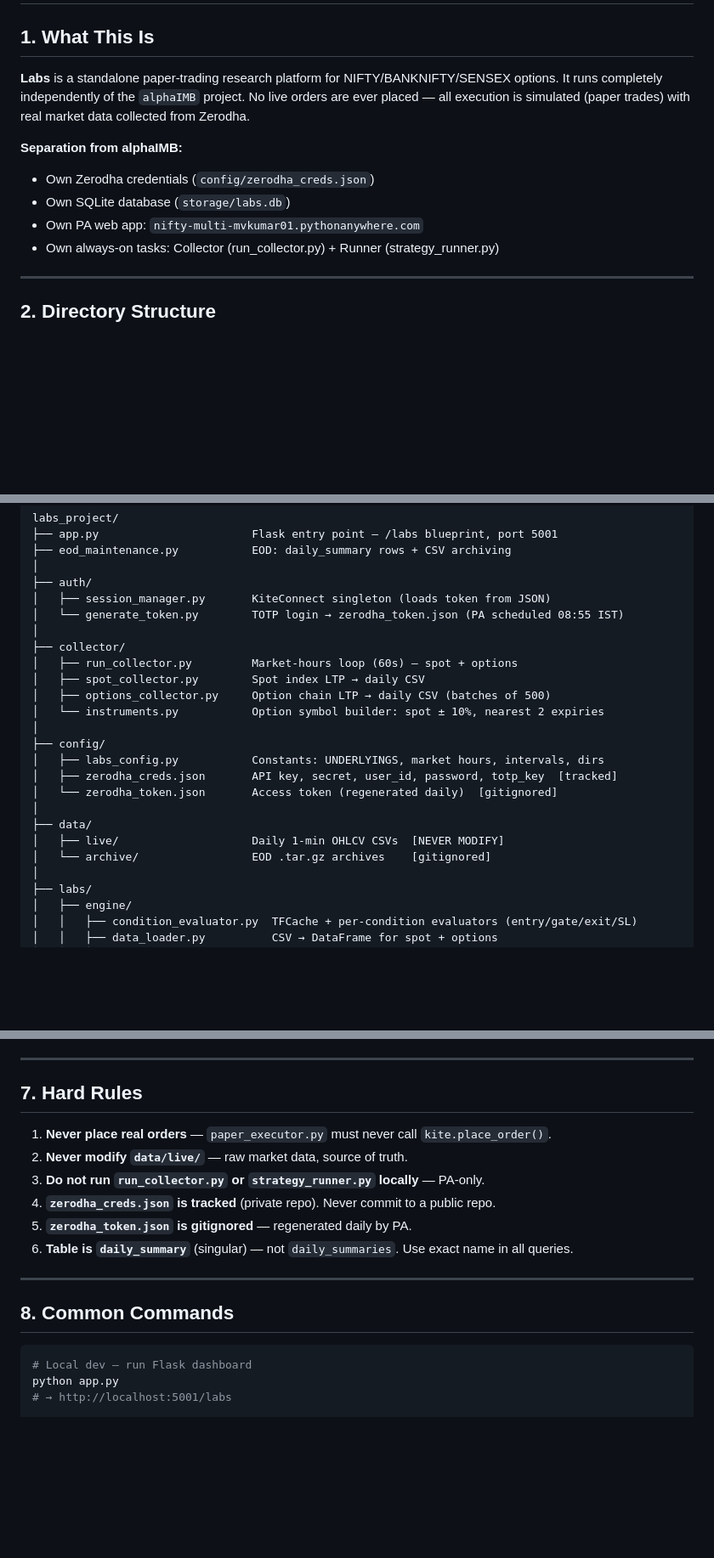
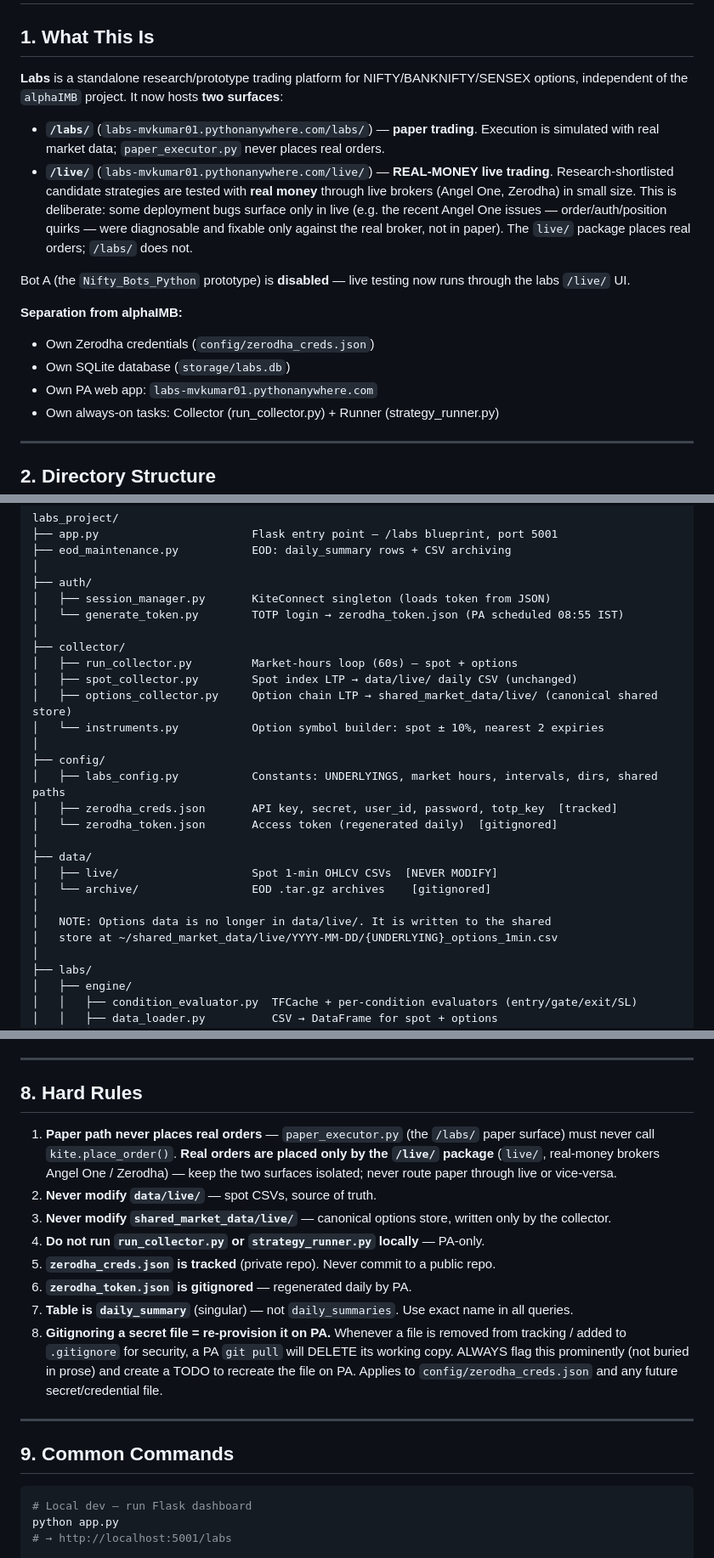
Before and after one commit to mvkumar01/labs_project, a Markdown page: CLAUDE.md, 3 parts joined by grey strips. Shown at 85% size. GitHub-like rendering; blank space fills up the shorter version.

````diff
--- a/CLAUDE.md
+++ b/CLAUDE.md
@@ -2,12 +2,17 @@
 
 ## 1. What This Is
 
-**Labs** is a standalone paper-trading research platform for NIFTY/BANKNIFTY/SENSEX options. It runs completely independently of the `alphaIMB` project. No live orders are ever placed — all execution is simulated (paper trades) with real market data collected from Zerodha.
+**Labs** is a standalone research/prototype trading platform for NIFTY/BANKNIFTY/SENSEX options, independent of the `alphaIMB` project. It now hosts **two surfaces**:
+
+- **`/labs/`** (`labs-mvkumar01.pythonanywhere.com/labs/`) — **paper trading**. Execution is simulated with real market data; `paper_executor.py` never places real orders.
+- **`/live/`** (`labs-mvkumar01.pythonanywhere.com/live/`) — **REAL-MONEY live trading**. Research-shortlisted candidate strategies are tested with **real money** through live brokers (Angel One, Zerodha) in small size. This is deliberate: some deployment bugs surface only in live (e.g. the recent Angel One issues — order/auth/position quirks — were diagnosable and fixable only against the real broker, not in paper). The `live/` package places real orders; `/labs/` does not.
+
+Bot A (the `Nifty_Bots_Python` prototype) is **disabled** — live testing now runs through the labs `/live/` UI.
 
 **Separation from alphaIMB:**
 - Own Zerodha credentials (`config/zerodha_creds.json`)
 - Own SQLite database (`storage/labs.db`)
-- Own PA web app: `nifty-multi-mvkumar01.pythonanywhere.com`
+- Own PA web app: `labs-mvkumar01.pythonanywhere.com`
 - Own always-on tasks: Collector (run_collector.py) + Runner (strategy_runner.py)
 
 ---
@@ -25,18 +30,21 @@ labs_project/
 │
 ├── collector/
 │   ├── run_collector.py         Market-hours loop (60s) — spot + options
-│   ├── spot_collector.py        Spot index LTP → daily CSV
-│   ├── options_collector.py     Option chain LTP → daily CSV (batches of 500)
+│   ├── spot_collector.py        Spot index LTP → data/live/ daily CSV (unchanged)
+│   ├── options_collector.py     Option chain LTP → shared_market_data/live/ (canonical shared store)
 │   └── instruments.py           Option symbol builder: spot ± 10%, nearest 2 expiries
 │
 ├── config/
-│   ├── labs_config.py           Constants: UNDERLYINGS, market hours, intervals, dirs
+│   ├── labs_config.py           Constants: UNDERLYINGS, market hours, intervals, dirs, shared paths
 │   ├── zerodha_creds.json       API key, secret, user_id, password, totp_key  [tracked]
 │   └── zerodha_token.json       Access token (regenerated daily)  [gitignored]
 │
 ├── data/
-│   ├── live/                    Daily 1-min OHLCV CSVs  [NEVER MODIFY]
+│   ├── live/                    Spot 1-min OHLCV CSVs  [NEVER MODIFY]
 │   └── archive/                 EOD .tar.gz archives    [gitignored]
+│
+│   NOTE: Options data is no longer in data/live/. It is written to the shared
+│   store at ~/shared_market_data/live/YYYY-MM-DD/{UNDERLYING}_options_1min.csv
 │
 ├── labs/
 │   ├── engine/
@@ -224,18 +279,20 @@ Never use plain `git pull` on PA — runtime-generated files (token, db) block t
 
 ---
 
-## 7. Hard Rules
+## 8. Hard Rules
 
-1. **Never place real orders** — `paper_executor.py` must never call `kite.place_order()`.
-2. **Never modify `data/live/`** — raw market data, source of truth.
-3. **Do not run `run_collector.py` or `strategy_runner.py` locally** — PA-only.
-4. **`zerodha_creds.json` is tracked** (private repo). Never commit to a public repo.
-5. **`zerodha_token.json` is gitignored** — regenerated daily by PA.
-6. **Table is `daily_summary`** (singular) — not `daily_summaries`. Use exact name in all queries.
+1. **Paper path never places real orders** — `paper_executor.py` (the `/labs/` paper surface) must never call `kite.place_order()`. **Real orders are placed only by the `/live/` package** (`live/`, real-money brokers Angel One / Zerodha) — keep the two surfaces isolated; never route paper through live or vice-versa.
+2. **Never modify `data/live/`** — spot CSVs, source of truth.
+3. **Never modify `shared_market_data/live/`** — canonical options store, written only by the collector.
+4. **Do not run `run_collector.py` or `strategy_runner.py` locally** — PA-only.
+5. **`zerodha_creds.json` is tracked** (private repo). Never commit to a public repo.
+6. **`zerodha_token.json` is gitignored** — regenerated daily by PA.
+7. **Table is `daily_summary`** (singular) — not `daily_summaries`. Use exact name in all queries.
+8. **Gitignoring a secret file = re-provision it on PA.** Whenever a file is removed from tracking / added to `.gitignore` for security, a PA `git pull` will DELETE its working copy. ALWAYS flag this prominently (not buried in prose) and create a TODO to recreate the file on PA. Applies to `config/zerodha_creds.json` and any future secret/credential file.
 
 ---
 
-## 8. Common Commands
+## 9. Common Commands
 
 ```bash
 # Local dev — run Flask dashboard
````
Also changed, not shown: other parts of CLAUDE.md (+51 -4 lines).
